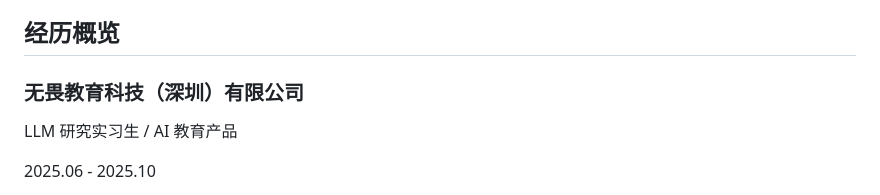
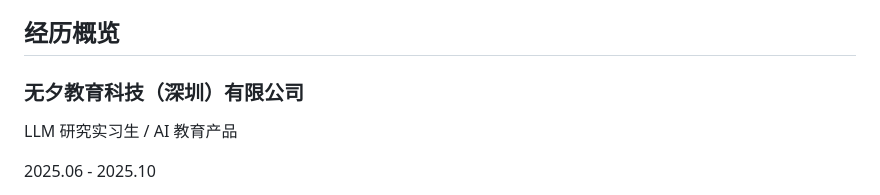
Before and after one commit to dakjdakd/dakjdakd, a Markdown page: docs/README.zh-CN.md, the part around the change. GitHub-like rendering.

```diff
--- a/docs/README.zh-CN.md
+++ b/docs/README.zh-CN.md
@@ -62,7 +62,7 @@
 
 ## 经历概览
 
-### 无畏教育科技（深圳）有限公司
+### 无夕教育科技（深圳）有限公司
 
 LLM 研究实习生 / AI 教育产品
 
```
